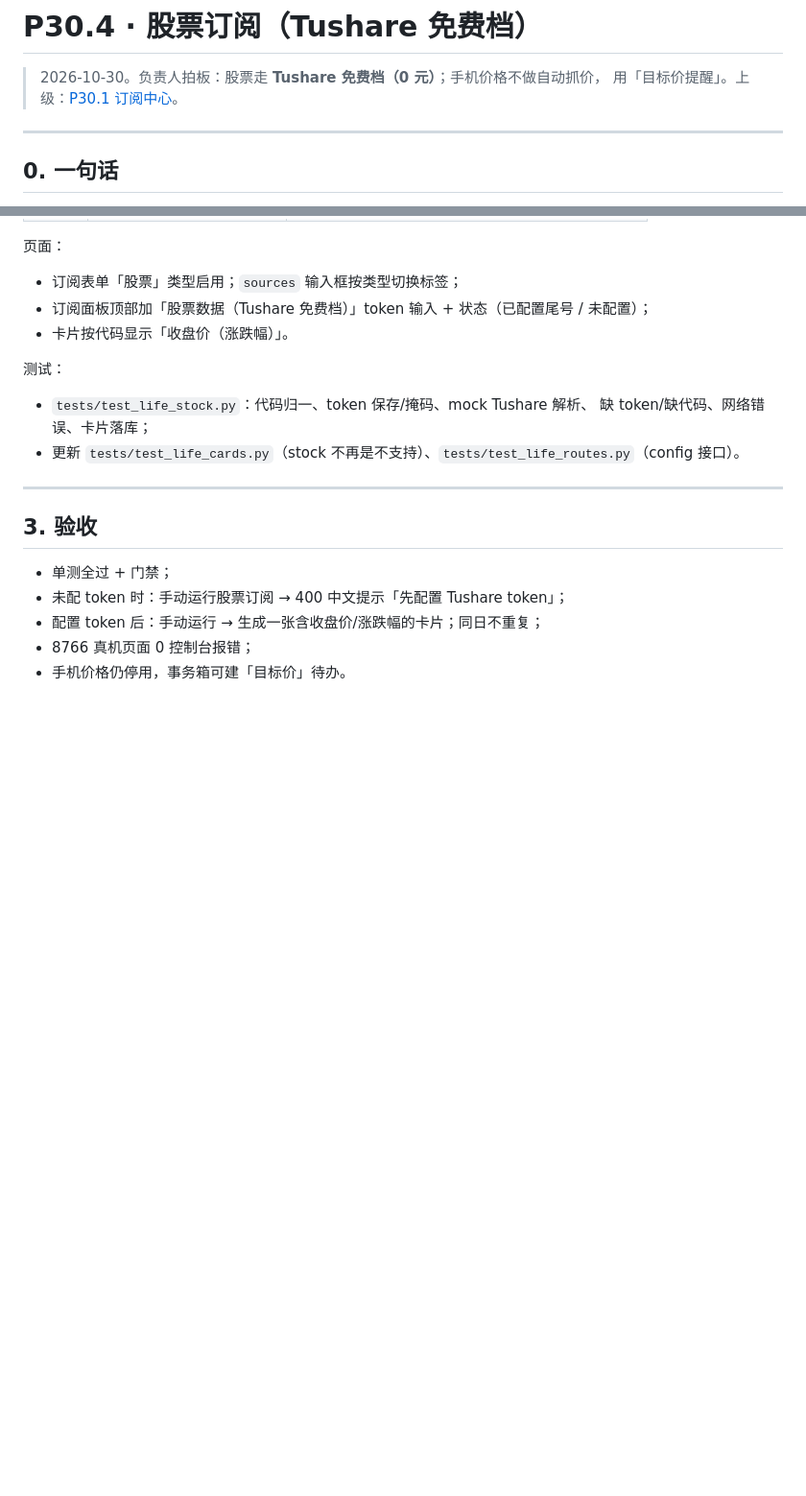
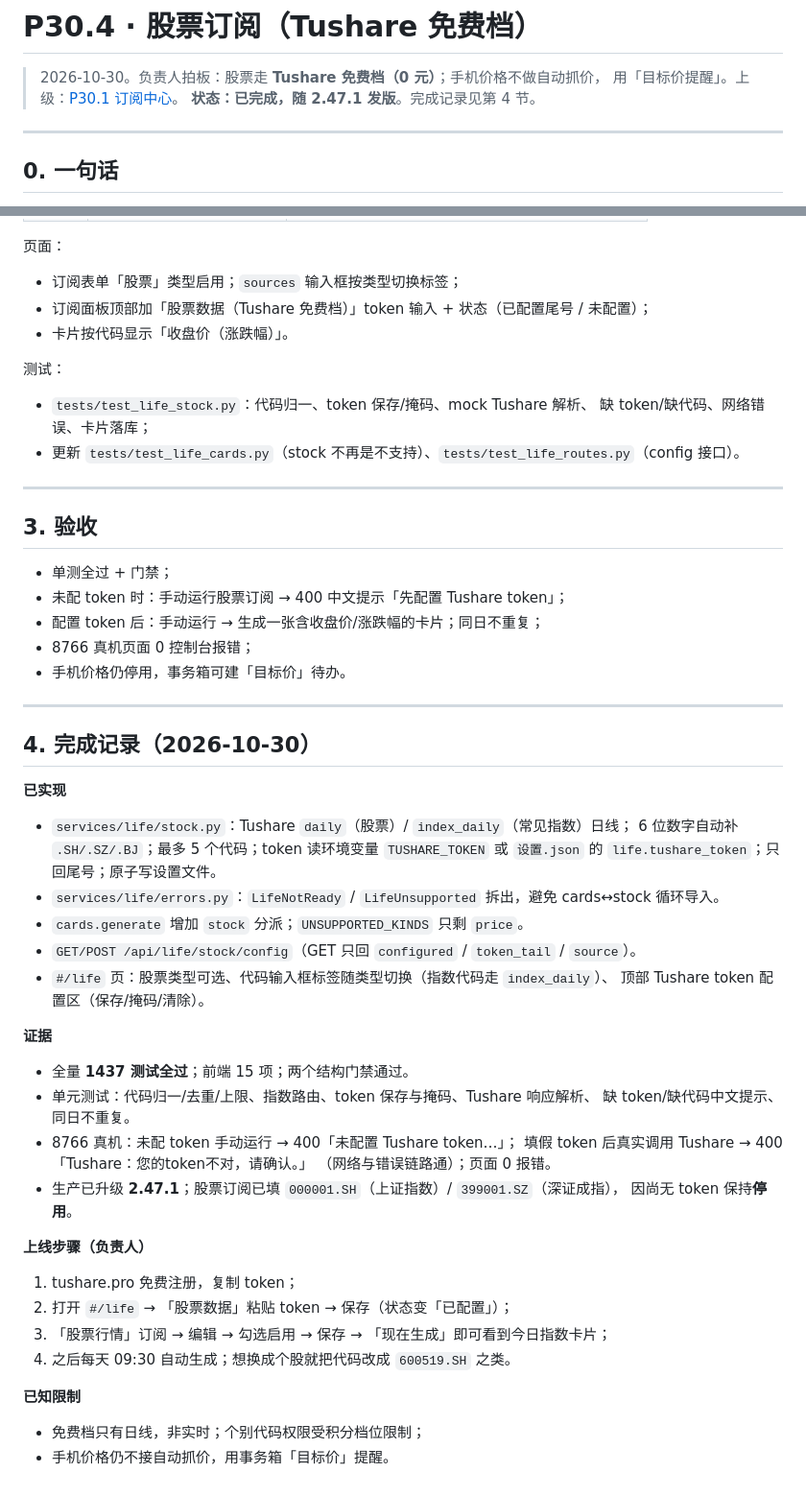
Before and after one commit to Woshixzj-0616/learnsys, a Markdown page: docs/施工单/P30.4-股票订阅免费数据源.md, 2 parts joined by grey strips. Shown at 96% size. Drawn GitHub-style; blank space fills up the shorter version.

Commit message:
docs: P30.4 完成记录与上线步骤
Co-Authored-By: Claude Code <noreply@anthropic.com>

```diff
--- a/docs/施工单/P30.4-股票订阅免费数据源.md
+++ b/docs/施工单/P30.4-股票订阅免费数据源.md
@@ -2,6 +2,7 @@
 
 > 2026-10-30。负责人拍板：股票走 **Tushare 免费档（0 元）**；手机价格不做自动抓价，
 > 用「目标价提醒」。上级：[P30.1 订阅中心](P30.1-订阅中心.md)。
+> **状态：已完成，随 2.47.1 发版**。完成记录见第 4 节。
 
 ---
 
@@ -70,3 +71,41 @@ generate_card(conn, sub, day) -> dict  # 每只股票一行，写 daily_cards
 - 配置 token 后：手动运行 → 生成一张含收盘价/涨跌幅的卡片；同日不重复；
 - 8766 真机页面 0 控制台报错；
 - 手机价格仍停用，事务箱可建「目标价」待办。
+
+---
+
+## 4. 完成记录（2026-10-30）
+
+**已实现**
+
+- `services/life/stock.py`：Tushare `daily`（股票）/ `index_daily`（常见指数）日线；
+  6 位数字自动补 `.SH/.SZ/.BJ`；最多 5 个代码；token 读环境变量 `TUSHARE_TOKEN` 或
+  `设置.json` 的 `life.tushare_token`；只回尾号；原子写设置文件。
+- `services/life/errors.py`：`LifeNotReady` / `LifeUnsupported` 拆出，避免 cards↔stock 循环导入。
+- `cards.generate` 增加 `stock` 分派；`UNSUPPORTED_KINDS` 只剩 `price`。
+- `GET/POST /api/life/stock/config`（GET 只回 `configured` / `token_tail` / `source`）。
+- `#/life` 页：股票类型可选、代码输入框标签随类型切换（指数代码走 `index_daily`）、
+  顶部 Tushare token 配置区（保存/掩码/清除）。
+
+**证据**
+
+- 全量 **1437 测试全过**；前端 15 项；两个结构门禁通过。
+- 单元测试：代码归一/去重/上限、指数路由、token 保存与掩码、Tushare 响应解析、
+  缺 token/缺代码中文提示、同日不重复。
+- 8766 真机：未配 token 手动运行 → 400「未配置 Tushare token…」；
+  填假 token 后真实调用 Tushare → 400「Tushare：您的token不对，请确认。」
+  （网络与错误链路通）；页面 0 报错。
+- 生产已升级 **2.47.1**；股票订阅已填 `000001.SH`（上证指数）/ `399001.SZ`（深证成指），
+  因尚无 token 保持**停用**。
+
+**上线步骤（负责人）**
+
+1. tushare.pro 免费注册，复制 token；
+2. 打开 `#/life` → 「股票数据」粘贴 token → 保存（状态变「已配置」）；
+3. 「股票行情」订阅 → 编辑 → 勾选启用 → 保存 → 「现在生成」即可看到今日指数卡片；
+4. 之后每天 09:30 自动生成；想换成个股就把代码改成 `600519.SH` 之类。
+
+**已知限制**
+
+- 免费档只有日线，非实时；个别代码权限受积分档位限制；
+- 手机价格仍不接自动抓价，用事务箱「目标价」提醒。
```
